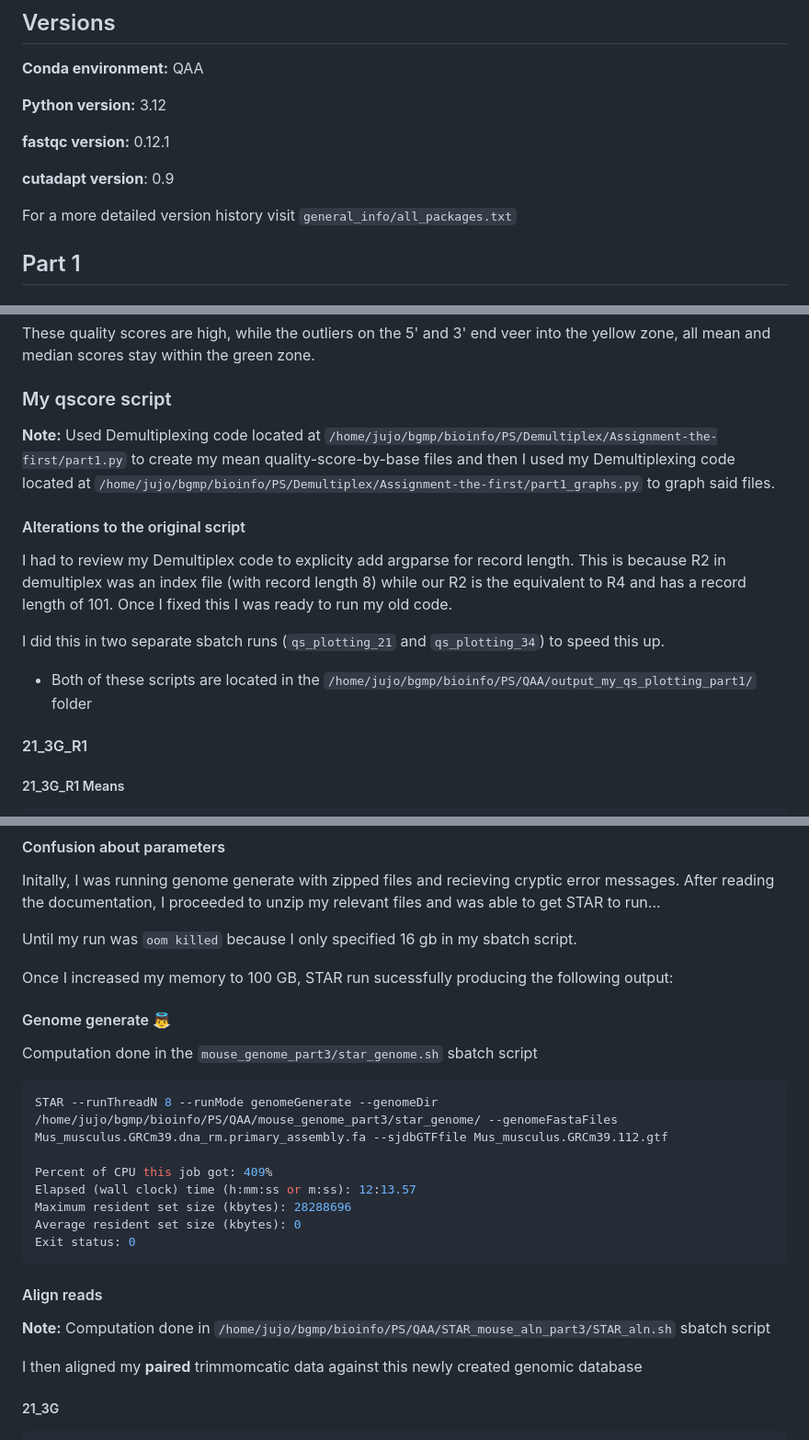
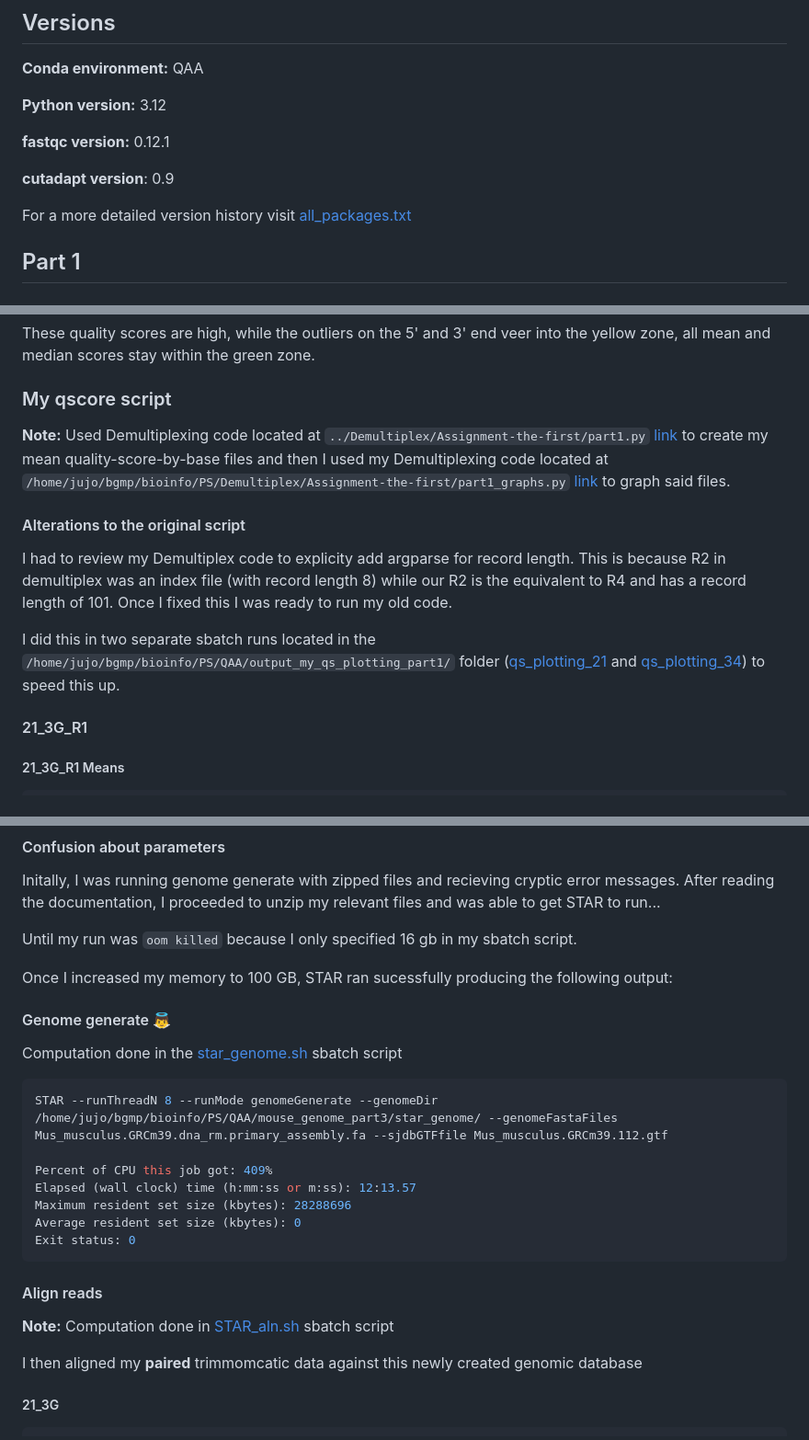
Before and after one commit to jemdhb/QAA, a Markdown page: QAA_lab_notebook.md, 3 parts joined by grey strips. Shown at 92% size. Rendered like a GitHub page.

````diff
--- a/QAA_lab_notebook.md
+++ b/QAA_lab_notebook.md
@@ -10,7 +10,7 @@
 
 **cutadapt version**: 0.9
 
-For a more detailed version history visit `general_info/all_packages.txt`
+For a more detailed version history visit [all_packages.txt](general_info/all_packages.txt)
 
 ## Part 1
 
@@ -175,7 +175,7 @@ These quality scores are high, while the outliers on the 5' and 3' end veer into
 
 ### My qscore script
 
-**Note:** Used Demultiplexing code located at `/home/jujo/bgmp/bioinfo/PS/Demultiplex/Assignment-the-first/part1.py` to create my mean quality-score-by-base files and then I used my Demultiplexing code located at `/home/jujo/bgmp/bioinfo/PS/Demultiplex/Assignment-the-first/part1_graphs.py` to graph said files.
+**Note:** Used Demultiplexing code located at `../Demultiplex/Assignment-the-first/part1.py` [link](../Demultiplex/Assignment-the-first/part1.py) to create my mean quality-score-by-base files and then I used my Demultiplexing code located at `/home/jujo/bgmp/bioinfo/PS/Demultiplex/Assignment-the-first/part1_graphs.py` [link](../Demultiplex/Assignment-the-first/part1_graphs.py) to graph said files.
 
 #### Alterations to the original script
 
@@ -184,9 +184,7 @@ This is because R2 in demultiplex was an index file (with record length 8)
 while our R2 is the equivalent to R4 and has a record length of 101. Once I
 fixed this I was ready to run my old code.
 
-I did this in two separate sbatch runs (`qs_plotting_21` and `qs_plotting_34`) to speed this up.
-
-- Both of these scripts are located in the `/home/jujo/bgmp/bioinfo/PS/QAA/output_my_qs_plotting_part1/` folder
+I did this in two separate sbatch runs located in the `/home/jujo/bgmp/bioinfo/PS/QAA/output_my_qs_plotting_part1/` folder ([qs_plotting_21](output_my_qs_plotting_part1/qs_plotting_21.sh) and [qs_plotting_34](output_my_qs_plotting_part1/qs_plotting_21.sh)) to speed this up.
 
 #### 21_3G_R1
 
@@ -641,11 +634,11 @@ Initally, I was running genome generate with zipped files and recieving cryptic
 
 Until my run was `oom killed` because I only specified 16 gb in my sbatch script.
 
-Once I increased my memory to 100 GB, STAR run sucessfully producing the following output:
+Once I increased my memory to 100 GB, STAR ran sucessfully producing the following output:
 
 #### Genome generate :angel:
 
-Computation done in the `mouse_genome_part3/star_genome.sh` sbatch script
+Computation done in the [star_genome.sh](mouse_genome_part3/star_genome.sh) sbatch script
 
 ```bash
 STAR --runThreadN 8 --runMode genomeGenerate --genomeDir /home/jujo/bgmp/bioinfo/PS/QAA/mouse_genome_part3/star_genome/ --genomeFastaFiles Mus_musculus.GRCm39.dna_rm.primary_assembly.fa --sjdbGTFfile Mus_musculus.GRCm39.112.gtf
@@ -659,7 +652,7 @@ Exit status: 0
 
 #### Align reads
 
-**Note:** Computation done in `/home/jujo/bgmp/bioinfo/PS/QAA/STAR_mouse_aln_part3/STAR_aln.sh` sbatch script
+**Note:** Computation done in [STAR_aln.sh](/home/jujo/bgmp/bioinfo/PS/QAA/STAR_mouse_aln_part3/STAR_aln.sh) sbatch script
 
 I then aligned my **paired** trimmomcatic data against this newly created genomic database
 
````
Also changed, not shown: other parts of QAA_lab_notebook.md (+19 -24 lines), were_stuff_is.md (added, +20 -0 lines).
